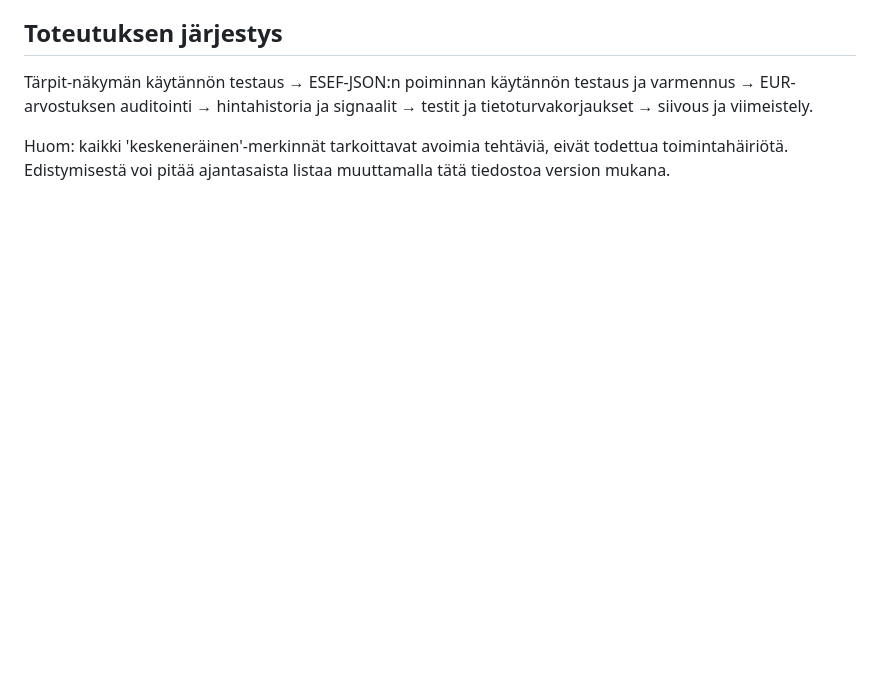
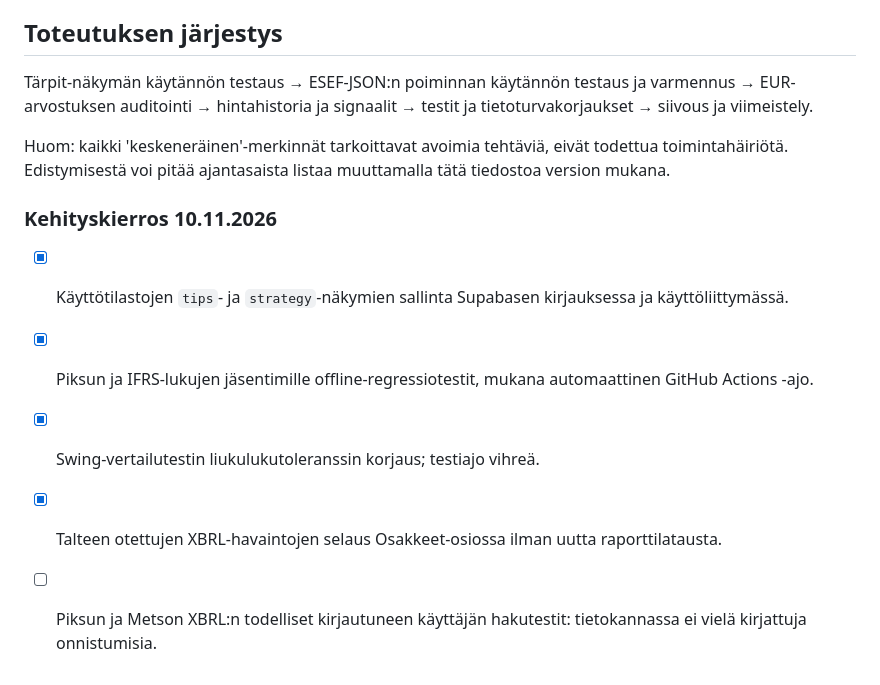
Before and after one commit to NOxi-cloud/stonksi-pages, a Markdown page: STONKSI_WORK_QUEUE.md, the part around the change. Rendered like a GitHub page; blank space fills up the shorter version.

Commit message:
Record tested parser CI, metrics support and saved IFRS view

```diff
--- a/STONKSI_WORK_QUEUE.md
+++ b/STONKSI_WORK_QUEUE.md
@@ -36,3 +36,10 @@ Päivitetty: 2026-11-10. Lähteet: GitHub-main, Supabase-tietokanta ja aiemmat S
 Tärpit-näkymän käytännön testaus → ESEF-JSON:n poiminnan käytännön testaus ja varmennus → EUR-arvostuksen auditointi → hintahistoria ja signaalit → testit ja tietoturvakorjaukset → siivous ja viimeistely.
 
 Huom: kaikki 'keskeneräinen'-merkinnät tarkoittavat avoimia tehtäviä, eivät todettua toimintahäiriötä. Edistymisestä voi pitää ajantasaista listaa muuttamalla tätä tiedostoa version mukana.
+
+### Kehityskierros 10.11.2026
+- [x] Käyttötilastojen `tips`- ja `strategy`-näkymien sallinta Supabasen kirjauksessa ja käyttöliittymässä.
+- [x] Piksun ja IFRS-lukujen jäsentimille offline-regressiotestit, mukana automaattinen GitHub Actions -ajo.
+- [x] Swing-vertailutestin liukulukutoleranssin korjaus; testiajo vihreä.
+- [x] Talteen otettujen XBRL-havaintojen selaus Osakkeet-osiossa ilman uutta raporttilatausta.
+- [ ] Piksun ja Metson XBRL:n todelliset kirjautuneen käyttäjän hakutestit: tietokannassa ei vielä kirjattuja onnistumisia.
```
